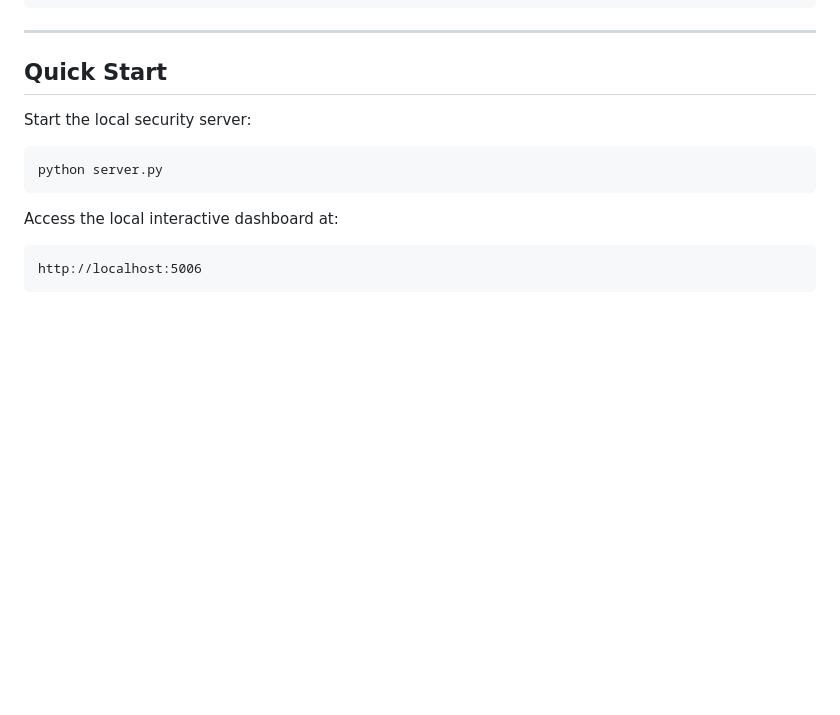
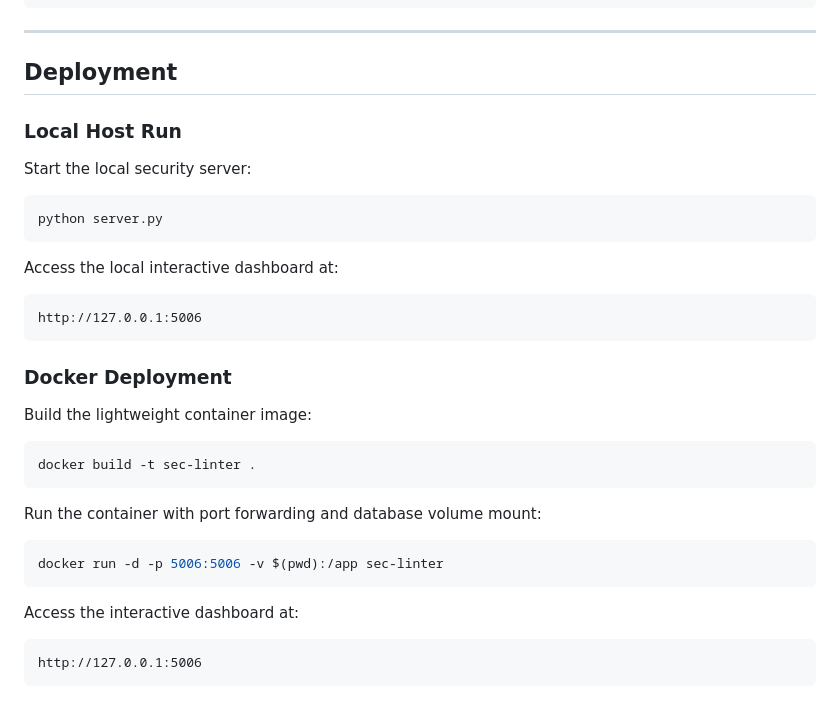
Before and after one commit to d3fuse99/SEC-LINTER, a Markdown page: README.md, the part around one of its changes. GitHub-like rendering; blank space fills up the shorter version.

````diff
--- a/README.md
+++ b/README.md
@@ -54,7 +55,9 @@ SEC-LINTER/
 
 ---
 
-## Quick Start
+## Deployment
+
+### Local Host Run
 
 Start the local security server:
 
@@ -65,5 +68,25 @@ python server.py
 Access the local interactive dashboard at:
 
 ```
-http://localhost:5006
+http://127.0.0.1:5006
 ```
+
+### Docker Deployment
+
+Build the lightweight container image:
+
+```bash
+docker build -t sec-linter .
+```
+
+Run the container with port forwarding and database volume mount:
+
+```bash
+docker run -d -p 5006:5006 -v $(pwd):/app sec-linter
+```
+
+Access the interactive dashboard at:
+
+```
+http://127.0.0.1:5006
+```
````
Also changed, not shown: other parts of README.md (+2 -1 lines).
